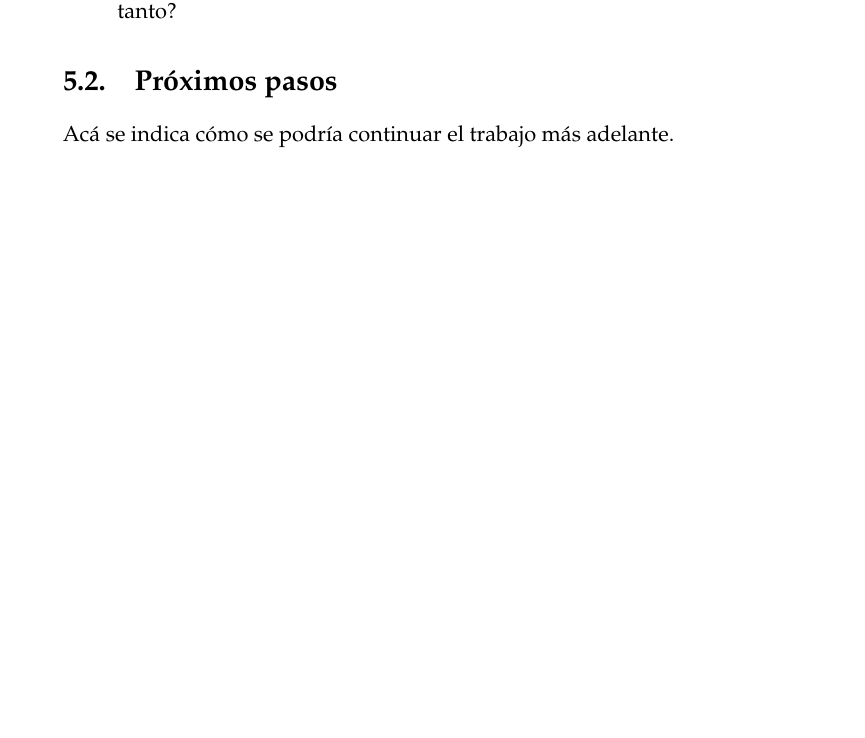
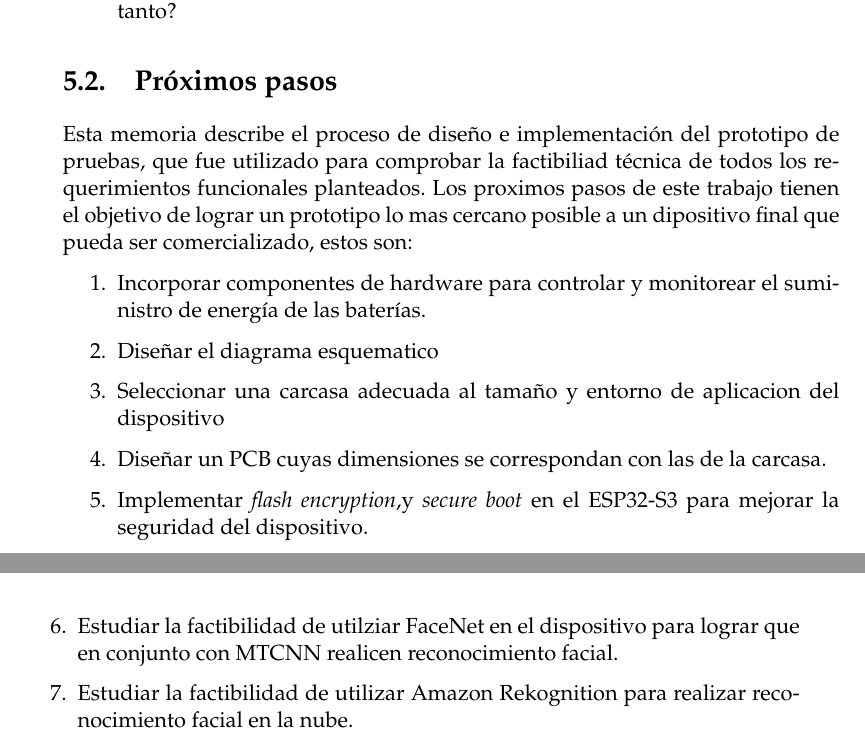
Before and after one commit to mauriciobarroso/UBA_MSE-6Co2021_TI, a LaTeX thesis (memoria.tex, which reads Chapters/Chapter5.tex): part of page 55 of 59 before the commit and two parts of pages 55 and 56 of 59 after it, the two joined at a grey line, cut so that both start at the same text, the shorter picture padded with empty space. Compiled offline with pdfLaTeX.

Commit message:
progress in chapter 5

```diff
--- a/Chapters/Chapter5.tex
+++ b/Chapters/Chapter5.tex
@@ -30,5 +30,14 @@ Algunas preguntas que pueden servir para completar este capítulo:
 %	SECTION 2
 %----------------------------------------------------------------------------------------
 \section{Próximos pasos}
+Esta memoria describe el proceso de diseño e implementación del prototipo de pruebas, que fue utilizado para comprobar la factibiliad técnica de todos los requerimientos funcionales planteados. Los proximos pasos de este trabajo tienen el objetivo de lograr un prototipo lo mas cercano posible a un dipositivo final que pueda ser comercializado, estos son:
 
-Acá se indica cómo se podría continuar el trabajo más adelante.
+\begin{enumerate}
+	\item Incorporar componentes de hardware para controlar y monitorear el suministro de energía de las baterías.
+	\item Diseñar el diagrama esquematico
+	\item Seleccionar una carcasa adecuada al tamaño y entorno de aplicacion del dispositivo
+	\item Diseñar un PCB cuyas dimensiones se correspondan con las de la carcasa.
+	\item Implementar \textit{flash encryption},y \textit{secure boot} en el ESP32-S3 para mejorar la seguridad del dispositivo.
+	\item Estudiar la factibilidad de utilziar FaceNet en el dispositivo para lograr que en conjunto con MTCNN realicen reconocimiento facial.
+	\item Estudiar la factibilidad de utilizar Amazon Rekognition para realizar reconocimiento facial en la nube.
+\end{enumerate}
```
